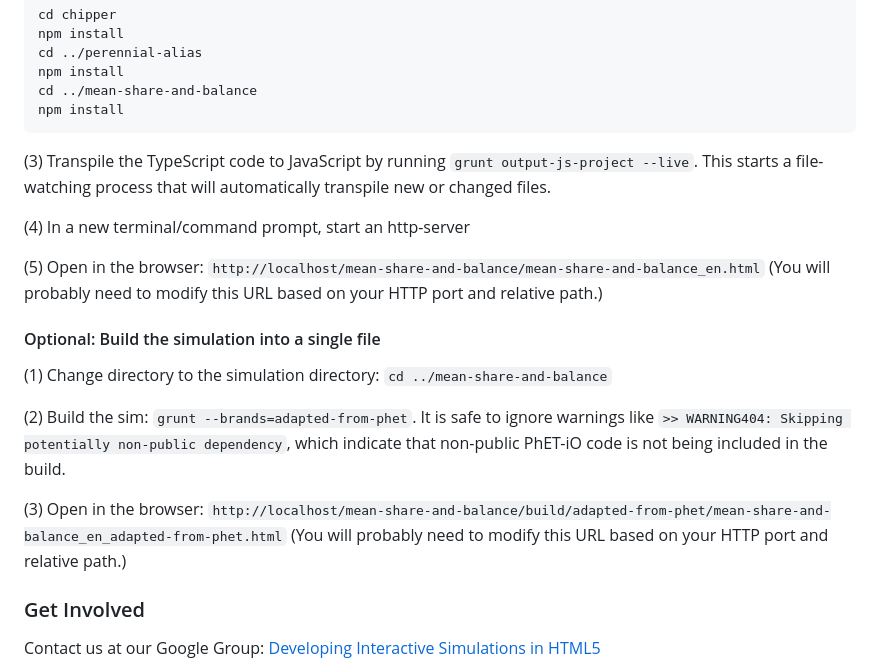
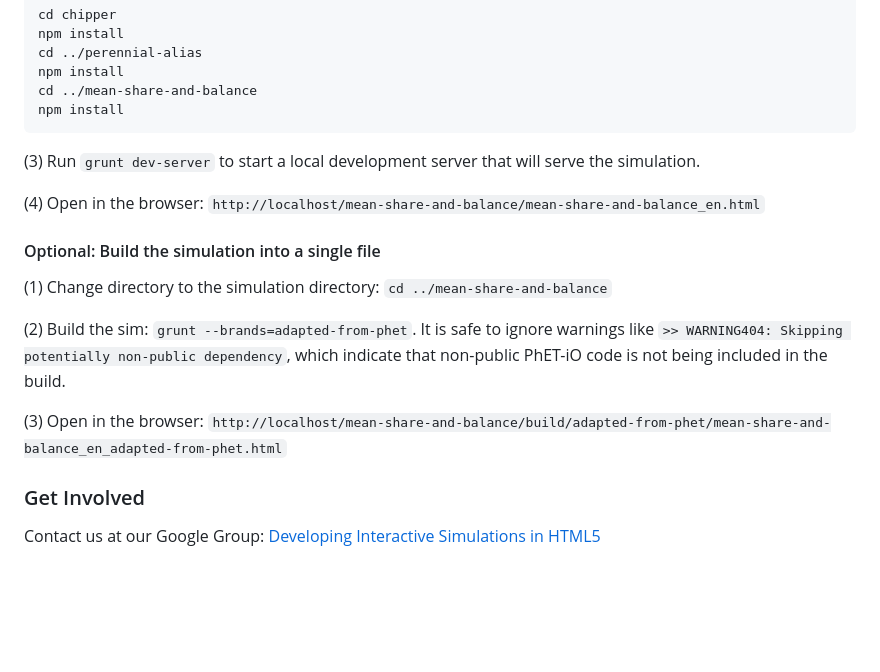
Before and after one commit to phetsims/mean-share-and-balance, a Markdown page: README.md, the part around the change. Drawn GitHub-style; blank space fills up the shorter version.

Commit message:
grunt update  from daily grunt work

````diff
--- a/README.md
+++ b/README.md
@@ -64,13 +64,9 @@ cd ../mean-share-and-balance
 npm install
 ```
 
-(3) Transpile the TypeScript code to JavaScript by running `grunt output-js-project --live`. This starts a file-watching process that will automatically transpile
-new or changed files.
+(3) Run `grunt dev-server` to start a local development server that will serve the simulation.
 
-(4) In a new terminal/command prompt, start an http-server
-
-(5) Open in the browser: `http://localhost/mean-share-and-balance/mean-share-and-balance_en.html` (You will probably need to modify this
-URL based on your HTTP port and relative path.)
+(4) Open in the browser: `http://localhost/mean-share-and-balance/mean-share-and-balance_en.html`
 
 #### Optional: Build the simulation into a single file
 
@@ -81,8 +77,7 @@ like `>> WARNING404: Skipping potentially non-public dependency`, which indicate
 being included in the build.
 
 (3) Open in the
-browser: `http://localhost/mean-share-and-balance/build/adapted-from-phet/mean-share-and-balance_en_adapted-from-phet.html` (You will
-probably need to modify this URL based on your HTTP port and relative path.)
+browser: `http://localhost/mean-share-and-balance/build/adapted-from-phet/mean-share-and-balance_en_adapted-from-phet.html`
 
 ### Get Involved
 
````
